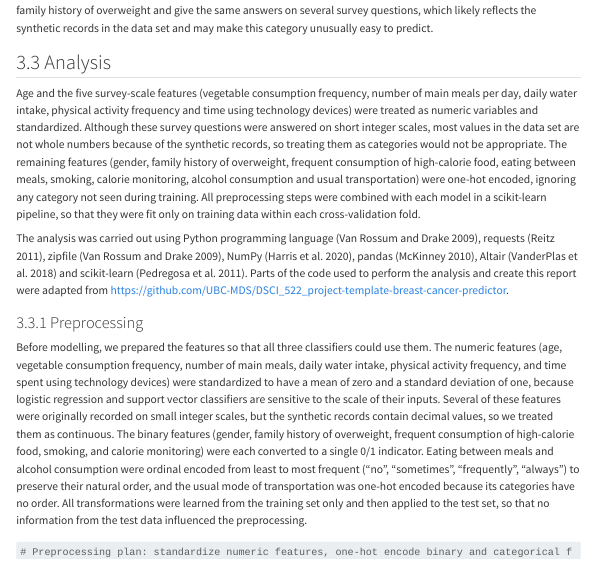
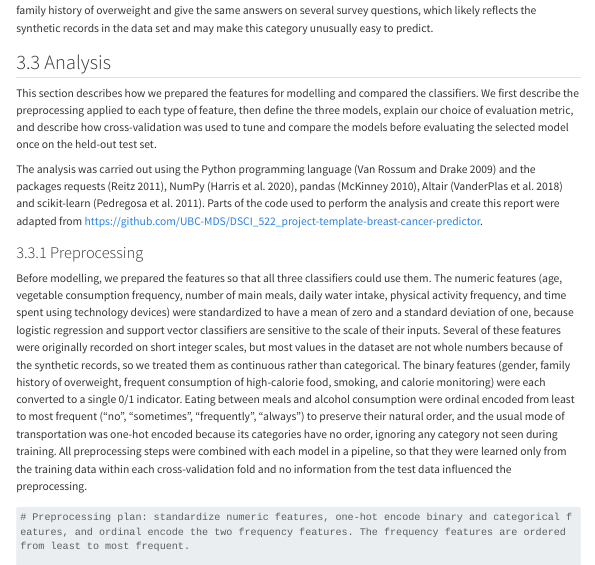
Before and after one commit to UBC-MDS-2026-27/DSCI-522-Group-03-Comparing-Model-Performance-For-Obesity-Level-Prediction, a Quarto document (reports/obesity-prediction.qmd): the page in a window 1100 px wide, from 3720 px down. Rendered offline with R 4.5, knitr and Pandoc in place of Quarto, with nearby package versions; some code elsewhere in the file could not run offline; menus at the side of the page are left out; long lines of code are wrapped.

Commit message:
Resolved a paragraph confilict

````diff
--- a/reports/obesity-prediction.qmd
+++ b/reports/obesity-prediction.qmd
@@ -231,17 +231,16 @@ alt.Chart(obesity_train_cat, width=250, height=120).transform_calculate(
 
 Exploratory data analysis shows that age, physical activity frequency, gender and family history of overweight vary most across weight-status categories, while most other features overlap considerably between categories. The seven categories are roughly balanced. Obesity Type III stands out as almost all of these observations are female, report a family history of overweight and give the same answers on several survey questions, which likely reflects the synthetic records in the data set and may make this category unusually easy to predict.
 
-
 ## Analysis
 
-Age and the five survey-scale features (vegetable consumption frequency, number of main meals per day, daily water intake, physical activity frequency and time using technology devices) were treated as numeric variables and standardized. Although these survey questions were answered on short integer scales, most values in the data set are not whole numbers because of the synthetic records, so treating them as categories would not be appropriate. The remaining features (gender, family history of overweight, frequent consumption of high-calorie food, eating between meals, smoking, calorie monitoring, alcohol consumption and usual transportation) were one-hot encoded, ignoring any category not seen during training. All preprocessing steps were combined with each model in a scikit-learn pipeline, so that they were fit only on training data within each cross-validation fold.
+This section describes how we prepared the features for modelling and compared the classifiers. We first describe the preprocessing applied to each type of feature, then define the three models, explain our choice of evaluation metric, and describe how cross-validation was used to tune and compare the models before evaluating the selected model once on the held-out test set.
 
-The analysis was carried out using Python programming language (Van Rossum and Drake 2009), requests (Reitz 2011), zipfile (Van Rossum and Drake 2009), NumPy (Harris et al. 2020), pandas (McKinney 2010), Altair (VanderPlas et al. 2018) and scikit-learn (Pedregosa et al. 2011). Parts of the code used to perform the analysis and create this report were adapted from <https://github.com/UBC-MDS/DSCI_522_project-template-breast-cancer-predictor>.
-
+The analysis was carried out using the Python programming language (Van Rossum and Drake 2009) and the packages requests (Reitz 2011), NumPy (Harris et al. 2020), pandas (McKinney 2010), Altair (VanderPlas et al. 2018) and scikit-learn (Pedregosa et al. 2011). Parts of the code used to perform the analysis and create this report were adapted from <https://github.com/UBC-MDS/DSCI_522_project-template-breast-cancer-predictor>.
 
 ### Preprocessing
 
-Before modelling, we prepared the features so that all three classifiers could use them. The numeric features (age, vegetable consumption frequency, number of main meals, daily water intake, physical activity frequency, and time spent using technology devices) were standardized to have a mean of zero and a standard deviation of one, because logistic regression and support vector classifiers are sensitive to the scale of their inputs. Several of these features were originally recorded on small integer scales, but the synthetic records contain decimal values, so we treated them as continuous. The binary features (gender, family history of overweight, frequent consumption of high-calorie food, smoking, and calorie monitoring) were each converted to a single 0/1 indicator. Eating between meals and alcohol consumption were ordinal encoded from least to most frequent ("no", "sometimes", "frequently", "always") to preserve their natural order, and the usual mode of transportation was one-hot encoded because its categories have no order. All transformations were learned from the training set only and then applied to the test set, so that no information from the test data influenced the preprocessing.
+Before modelling, we prepared the features so that all three classifiers could use them. The numeric features (age, vegetable consumption frequency, number of main meals, daily water intake, physical activity frequency, and time spent using technology devices) were standardized to have a mean of zero and a standard deviation of one, because logistic regression and support vector classifiers are sensitive to the scale of their inputs. Several of these features were originally recorded on short integer scales, but most values in the dataset are not whole numbers because of the synthetic records, so we treated them as continuous rather than categorical. The binary features (gender, family history of overweight, frequent consumption of high-calorie food, smoking, and calorie monitoring) were each converted to a single 0/1 indicator. Eating between meals and alcohol consumption were ordinal encoded from least to most frequent ("no", "sometimes", "frequently", "always") to preserve their natural order, and the usual mode of transportation was one-hot encoded because its categories have no order, ignoring any category not seen during training. All preprocessing steps were combined with each model in a pipeline, so that they were learned only from the training data within each cross-validation fold and no information from the test data influenced the preprocessing.
+
 
 ```{python}
 # Preprocessing plan: standardize numeric features, one-hot encode binary and categorical features, and ordinal encode the two frequency features. The frequency features are ordered from least to most frequent.
````
